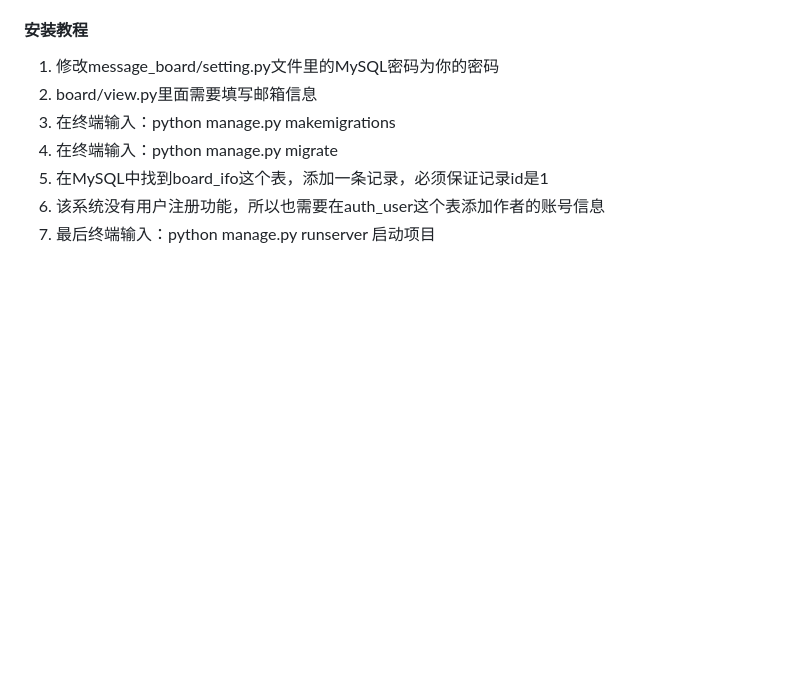
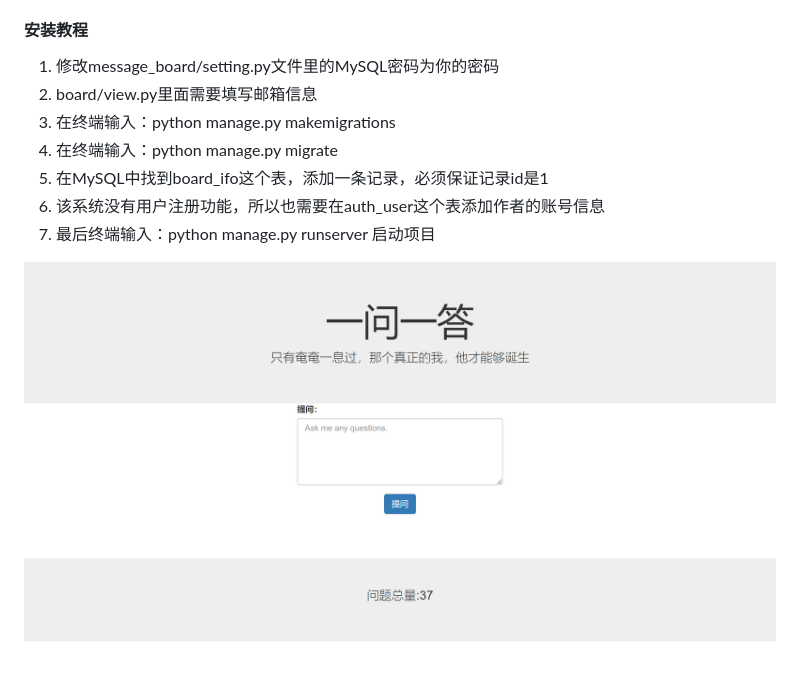
Before and after one commit to kakarotto-yang/anonymous-qa-system, a Markdown page: README.md, the part around the change. GitHub-like rendering; pictures changed too: image.png (added); blank space fills up the shorter version.

Commit message:
update README.md.
Signed-off-by: kakarotto-yang <1793006608@qq.com>

```diff
--- a/README.md
+++ b/README.md
@@ -12,3 +12,7 @@
 5. 在MySQL中找到board_ifo这个表，添加一条记录，必须保证记录id是1
 6. 该系统没有用户注册功能，所以也需要在auth_user这个表添加作者的账号信息
 7. 最后终端输入：python manage.py runserver 启动项目
+
+
+
+![输入图片说明](image.png)
```
